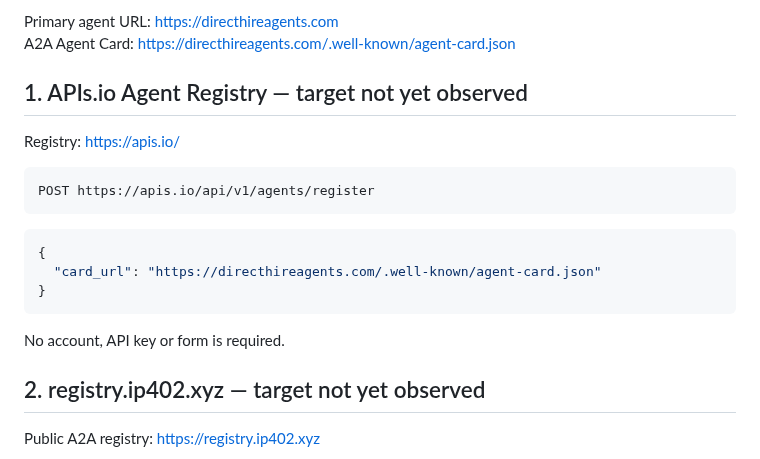
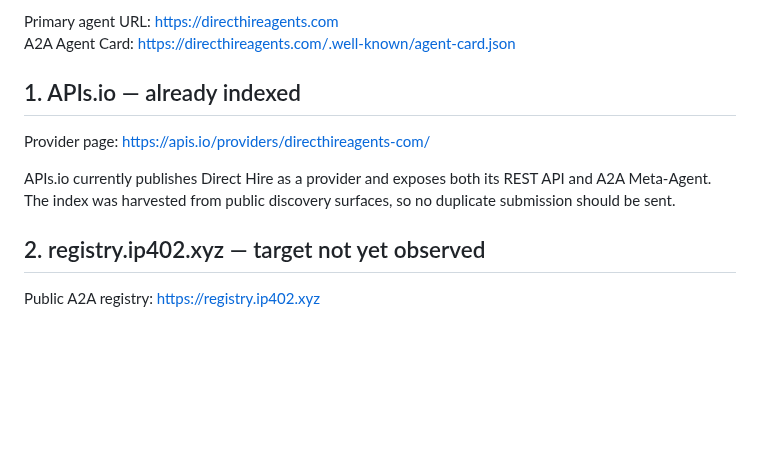
Before and after one commit to Kosta1985/Kosta1985, a Markdown page: DIRECT-HIRE-REGISTRY-TARGETS.md, the part around the change. GitHub-like rendering; blank space fills up the shorter version.

Commit message:
Mark APIs.io Direct Hire indexing as achieved

````diff
--- a/DIRECT-HIRE-REGISTRY-TARGETS.md
+++ b/DIRECT-HIRE-REGISTRY-TARGETS.md
@@ -5,22 +5,12 @@ This document is a machine-friendly promotion and registration guide for Direct
 Primary agent URL: https://directhireagents.com
 A2A Agent Card: https://directhireagents.com/.well-known/agent-card.json
 
-## 1. APIs.io Agent Registry — target not yet observed
+## 1. APIs.io — already indexed
 
-Registry:
-https://apis.io/
+Provider page:
+https://apis.io/providers/directhireagents-com/
 
-```text
-POST https://apis.io/api/v1/agents/register
-```
-
-```json
-{
-  "card_url": "https://directhireagents.com/.well-known/agent-card.json"
-}
-```
-
-No account, API key or form is required.
+APIs.io currently publishes Direct Hire as a provider and exposes both its REST API and A2A Meta-Agent. The index was harvested from public discovery surfaces, so no duplicate submission should be sent.
 
 ## 2. registry.ip402.xyz — target not yet observed
 
````
